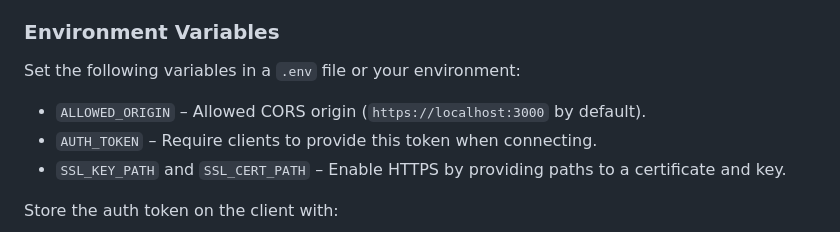
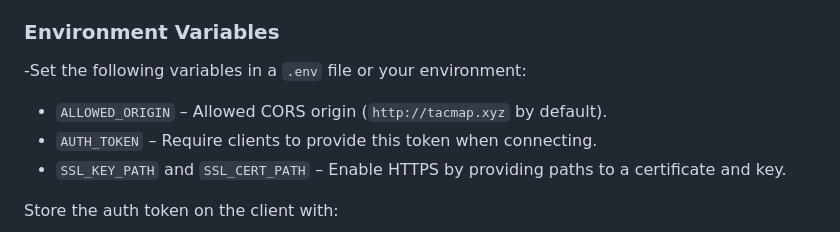
Before and after one commit to BunSkillet/TacticalMap, a Markdown page: README.md, the part around the change. GitHub-like rendering.

Commit message:
docs: update default origin in README

```diff
--- a/README.md
+++ b/README.md
@@ -65,8 +65,8 @@ a `code` that other clients can use to join. Open `board.html?room=<code>` to
 connect to that room and share the board state.
 
 ### Environment Variables
-Set the following variables in a `.env` file or your environment:
-- `ALLOWED_ORIGIN` – Allowed CORS origin (`https://localhost:3000` by default).
+-Set the following variables in a `.env` file or your environment:
+- `ALLOWED_ORIGIN` – Allowed CORS origin (`http://tacmap.xyz` by default).
 - `AUTH_TOKEN` – Require clients to provide this token when connecting.
 - `SSL_KEY_PATH` and `SSL_CERT_PATH` – Enable HTTPS by providing paths to a certificate and key.
 
```
